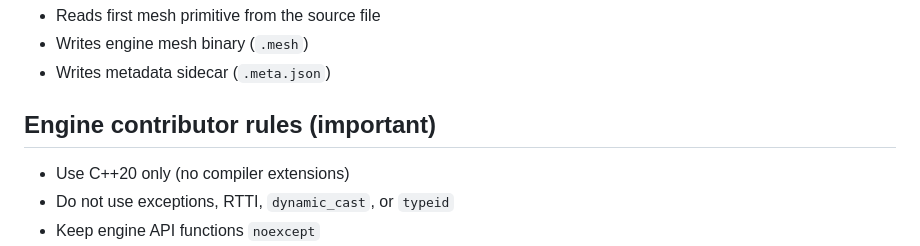
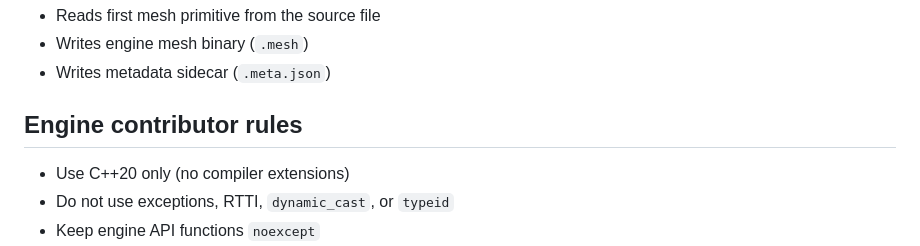
Before and after one commit to shimakaze09/Engine, a Markdown page: README.md, the part around the change. GitHub-like rendering.

Commit message:
docs: update section header for engine contributor rules

```diff
--- a/README.md
+++ b/README.md
@@ -150,7 +150,7 @@ Tool behavior:
 - Writes engine mesh binary (`.mesh`)
 - Writes metadata sidecar (`.meta.json`)
 
-## Engine contributor rules (important)
+## Engine contributor rules
 
 - Use C++20 only (no compiler extensions)
 - Do not use exceptions, RTTI, `dynamic_cast`, or `typeid`
```
